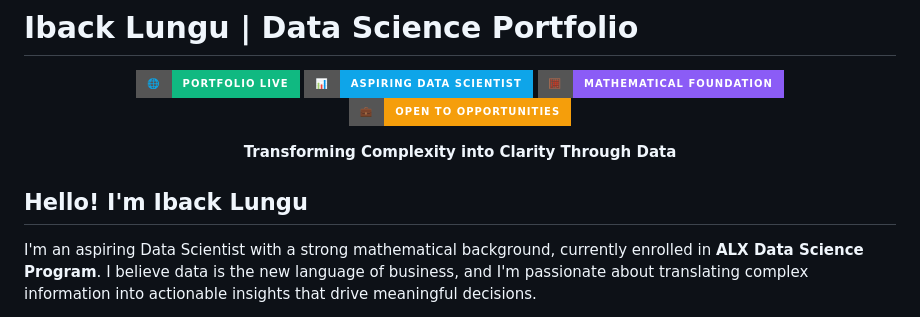
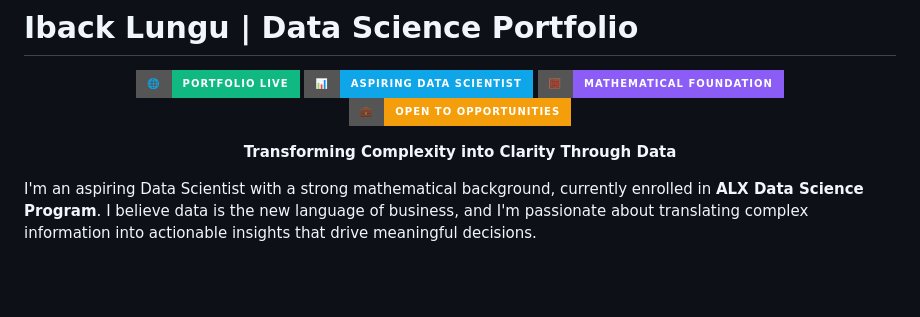
Before and after one commit to ibacklungu/htm-css-js-portifolio, a Markdown page: README.md, the part around the change. Rendered like a GitHub page; badges without logos; blank space fills up the shorter version.

```diff
--- a/README.md
+++ b/README.md
@@ -11,7 +11,6 @@
 
 </div>
 
-##  Hello! I'm Iback Lungu
 
 I'm an aspiring Data Scientist with a strong mathematical background, currently enrolled  in **ALX Data Science Program**. I believe data is the new language of business, and I'm passionate about translating complex information into actionable insights that drive meaningful decisions.
 
```
